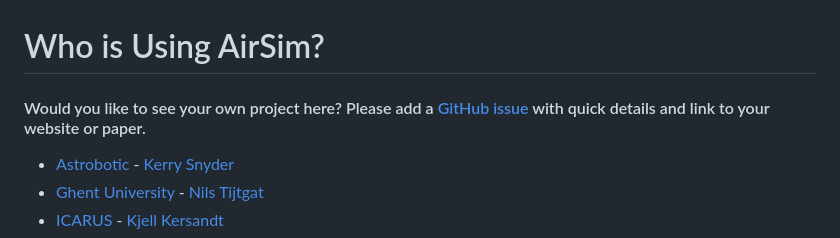
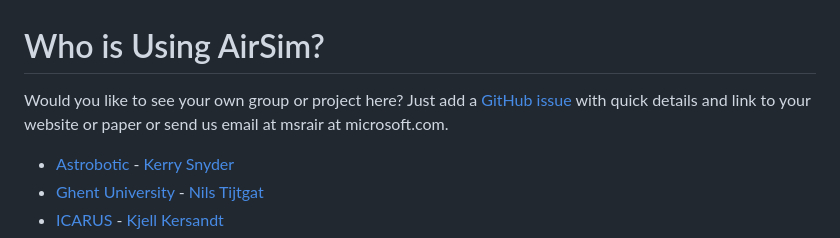
Before and after one commit to microsoft/AirSim, a Markdown page: docs/who_is_using.md, the part around the change. Drawn GitHub-style.

```diff
--- a/docs/who_is_using.md
+++ b/docs/who_is_using.md
@@ -1,6 +1,6 @@
 # Who is Using AirSim?
 
-#### Would you like to see your own project here? Please add a [GitHub issue](https://github.com/microsoft/airsim/issues) with quick details and link to your website or paper.
+Would you like to see your own group or project here? Just add a [GitHub issue](https://github.com/microsoft/airsim/issues) with quick details and link to your website or paper or send us email at msrair at microsoft.com.
 
 *  [Astrobotic](https://www.astrobotic.com/technology) - [Kerry Snyder](http://www.ohscope.com/)
 * [Ghent University](https://www.ugent.be) - [Nils Tijtgat](https://timebutt.github.io/static/author/nils/)
```
Also changed, not shown: docs/reinforcement_learning.md (+48 -10 lines), docs/images/dqn_car.png (added), docs/images/dqn_quadcopter.png (added).
